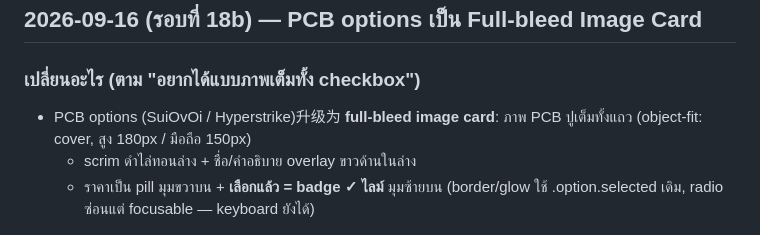
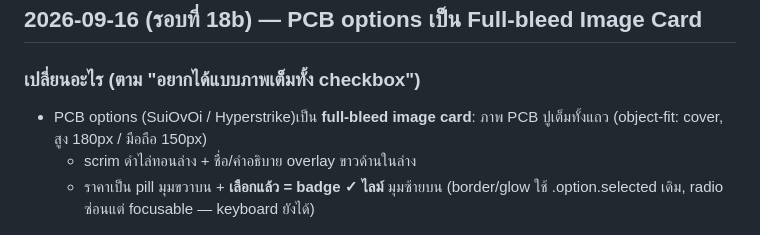
Before and after one commit to robertnon/mosuworkshop2, a Markdown page: CHANGELOG.md, the part around the change. Rendered like a GitHub page.

Commit message:
fix changelog typo
Co-authored-by: arena-agent <297053741+arena-agent@users.noreply.github.com>

```diff
--- a/CHANGELOG.md
+++ b/CHANGELOG.md
@@ -7,7 +7,7 @@
 ## 2026-09-16 (รอบที่ 18b) — PCB options เป็น Full-bleed Image Card
 
 ### เปลี่ยนอะไร (ตาม "อยากได้แบบภาพเต็มทั้ง checkbox")
-- PCB options (SuiOvOi / Hyperstrike)升级为 **full-bleed image card**:
+- PCB options (SuiOvOi / Hyperstrike)เป็น **full-bleed image card**:
   ภาพ PCB ปูเต็มทั้งแถว (object-fit: cover, สูง 180px / มือถือ 150px)
   + scrim ดำไล่ทอนล่าง + ชื่อ/คำอธิบาย overlay ขาวด้านในล่าง
   + ราคาเป็น pill มุมขวาบน + **เลือกแล้ว = badge ✓ ไลม์** มุมซ้ายบน
```
